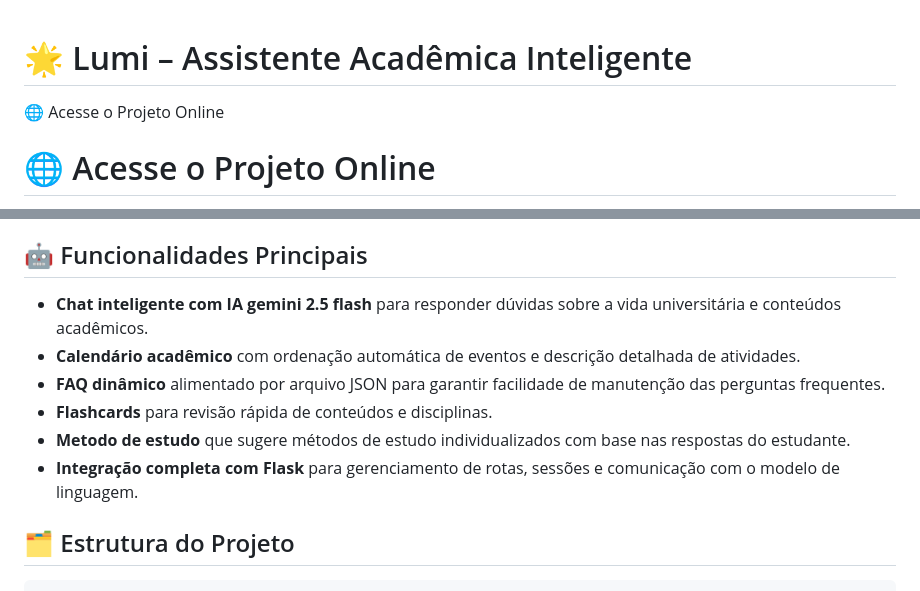
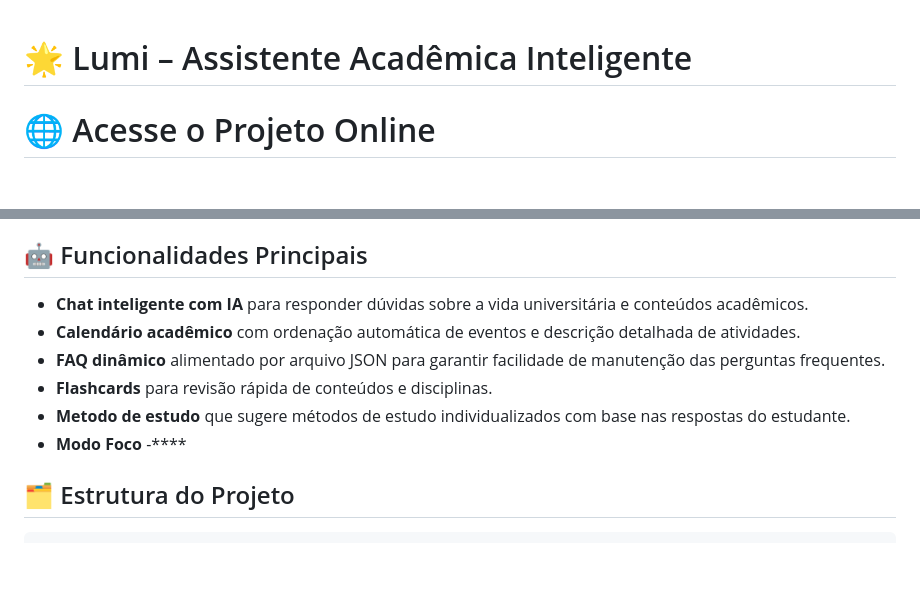
Before and after one commit to emilyndah/LUMI-assistente, a Markdown page: README.md, 2 parts joined by grey strips. GitHub-like rendering; blank space fills up the shorter version.

Commit message:
ja n sei mai

````diff
--- a/README.md
+++ b/README.md
@@ -1,6 +1,5 @@
 # 🌟 Lumi – Assistente Acadêmica Inteligente
 
-🌐 Acesse o Projeto Online
 # 🌐 Acesse o Projeto Online
 🔗 Lumi – Assistente Acadêmico: 👉 https://lumi-assistente.onrender.com
 
@@ -8,12 +7,13 @@
 A **Lumi** é uma assistente acadêmica inteligente desenvolvida como projeto universitário para apoiar estudantes em suas rotinas acadêmicas. A plataforma combina automação de respostas, recursos de organização pessoal e materiais de apoio interativos, permitindo que discentes encontrem informações institucionais, consultem um calendário acadêmico dinâmico e obtenham recomendações de estudo personalizadas em um único ambiente web.
 
 ## 🤖 Funcionalidades Principais
-- **Chat inteligente com IA gemini 2.5 flash** para responder dúvidas sobre a vida universitária e conteúdos acadêmicos.
+- **Chat inteligente com IA** para responder dúvidas sobre a vida universitária e conteúdos acadêmicos.
 - **Calendário acadêmico** com ordenação automática de eventos e descrição detalhada de atividades.
 - **FAQ dinâmico** alimentado por arquivo JSON para garantir facilidade de manutenção das perguntas frequentes.
 - **Flashcards** para revisão rápida de conteúdos e disciplinas.
 - **Metodo de estudo** que sugere métodos de estudo individualizados com base nas respostas do estudante.
-- **Integração completa com Flask** para gerenciamento de rotas, sessões e comunicação com o modelo de linguagem.
+- **Modo Foco**
+-****
 
 ## 🗂️ Estrutura do Projeto
 ```text
````
